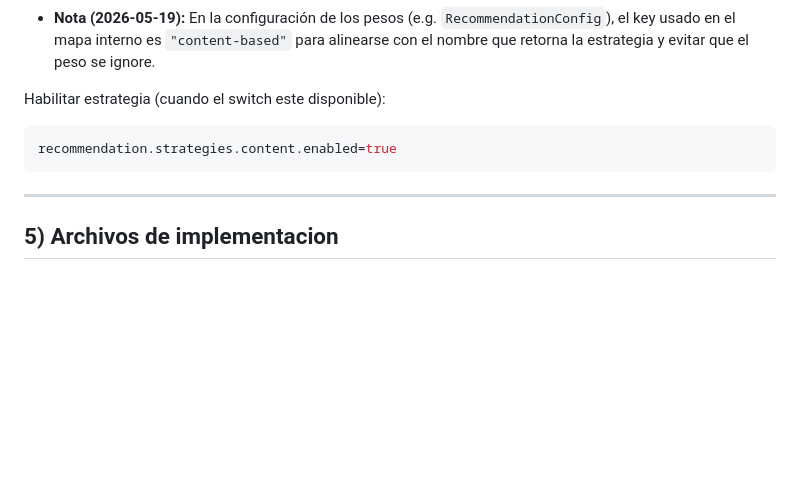
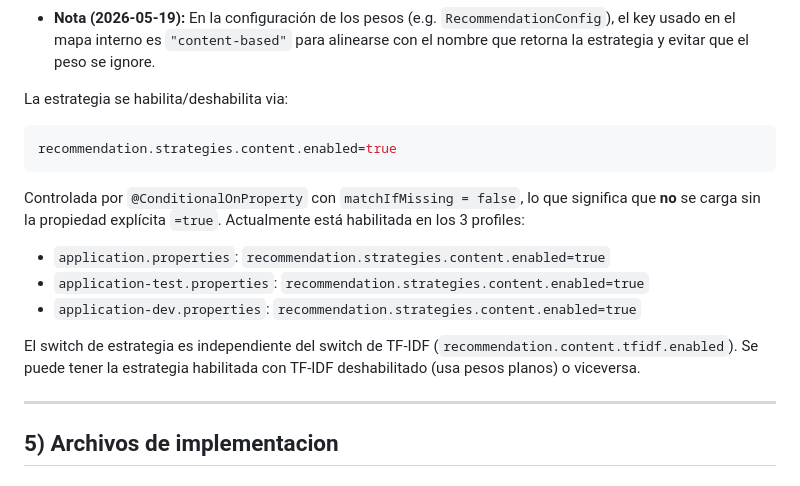
Before and after one commit to Daniel-Chavarro/tv-looker, a Markdown page: docs/plans/2026-05-08-content-based-strategy-implementation.md, the part around one of its changes. GitHub-like rendering; blank space fills up the shorter version.

````diff
--- a/docs/plans/2026-05-08-content-based-strategy-implementation.md
+++ b/docs/plans/2026-05-08-content-based-strategy-implementation.md
@@ -102,11 +103,18 @@ recommendation.weights.content=0.25
 
 - **Nota (2026-05-19):** En la configuración de los pesos (e.g. `RecommendationConfig`), el key usado en el mapa interno es `"content-based"` para alinearse con el nombre que retorna la estrategia y evitar que el peso se ignore.
 
-Habilitar estrategia (cuando el switch este disponible):
+La estrategia se habilita/deshabilita via:
 
 ```properties
 recommendation.strategies.content.enabled=true
 ```
+
+Controlada por `@ConditionalOnProperty` con `matchIfMissing = false`, lo que significa que **no** se carga sin la propiedad explícita `=true`. Actualmente está habilitada en los 3 profiles:
+- `application.properties`: `recommendation.strategies.content.enabled=true`
+- `application-test.properties`: `recommendation.strategies.content.enabled=true`
+- `application-dev.properties`: `recommendation.strategies.content.enabled=true`
+
+El switch de estrategia es independiente del switch de TF-IDF (`recommendation.content.tfidf.enabled`). Se puede tener la estrategia habilitada con TF-IDF deshabilitado (usa pesos planos) o viceversa.
 
 ---
 
````
Also changed, not shown: other parts of docs/plans/2026-05-08-content-based-strategy-implementation.md (+38 -4 lines).
